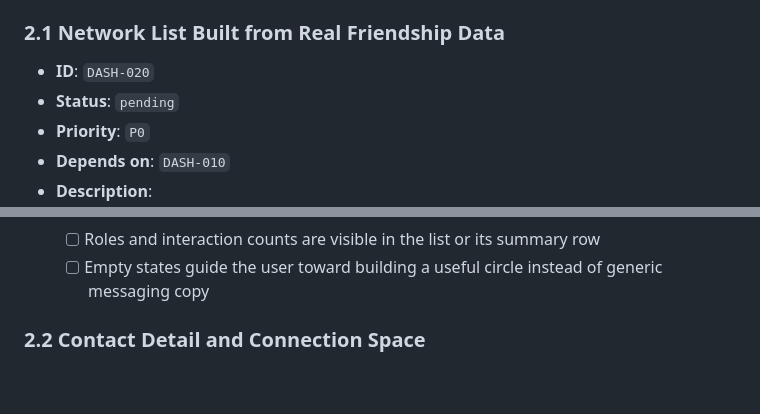
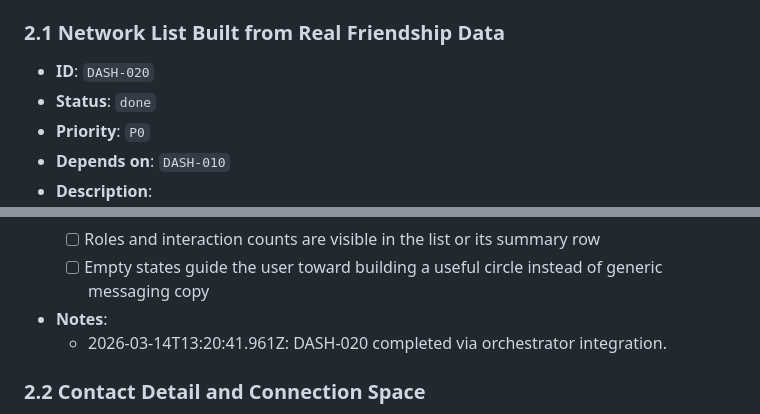
Before and after one commit to wjayesh/mahilo-2, a Markdown page: docs/prd-dashboard-frontend-activation.md, 2 parts joined by grey strips. GitHub-like rendering; blank space fills up the shorter version.

Commit message:
orchestrator: record DASH-020 done

```diff
--- a/docs/prd-dashboard-frontend-activation.md
+++ b/docs/prd-dashboard-frontend-activation.md
@@ -157,7 +157,7 @@ This PRD turns that audit into orchestrator-ready frontend work.
 
 ### 2.1 Network List Built from Real Friendship Data
 - **ID**: `DASH-020`
-- **Status**: `pending`
+- **Status**: `done`
 - **Priority**: `P0`
 - **Depends on**: `DASH-010`
 - **Description**:
@@ -169,6 +169,8 @@ This PRD turns that audit into orchestrator-ready frontend work.
   - [ ] Roles and interaction counts are visible in the list or its summary row
   - [ ] Empty states guide the user toward building a useful circle instead of generic messaging copy
 
+- **Notes**:
+  - 2026-03-14T13:20:41.961Z: DASH-020 completed via orchestrator integration.
 ### 2.2 Contact Detail and Connection Space
 - **ID**: `DASH-021`
 - **Status**: `pending`
```
